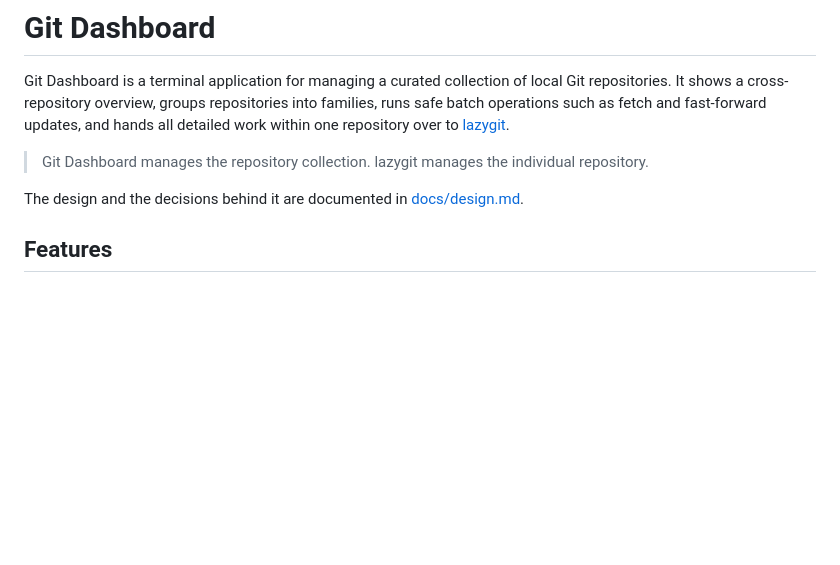
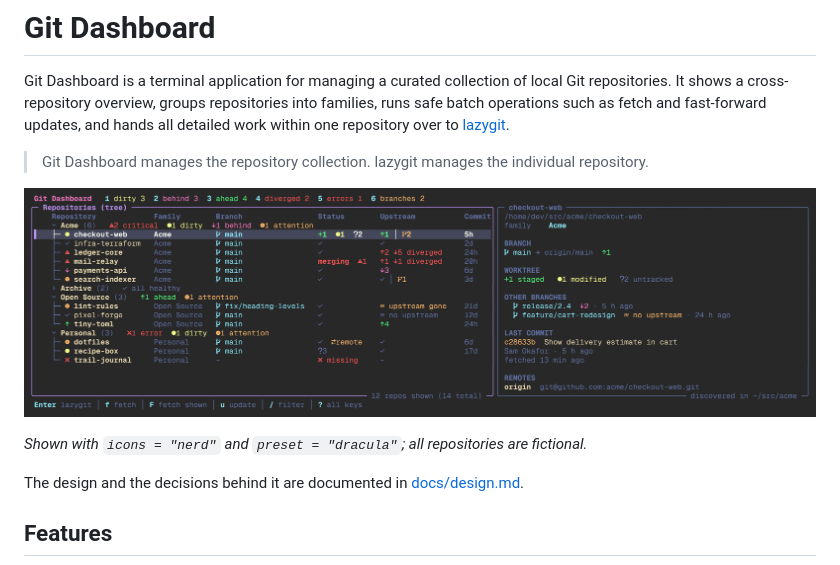
Before and after one commit to mmo-con/git-dashboard, a Markdown page: README.md, the part around the change. Drawn GitHub-style; pictures changed too: docs/images/dashboard-tree.png (added); blank space fills up the shorter version.

Commit message:
docs: show the tree view in the README
Add a screenshot of the tree view with fictional repositories in various
states, rendered from the actual user interface with Nerd Font icons and
the dracula preset.

Co-Authored-By: Claude Opus 5.5 <noreply@anthropic.com>

```diff
--- a/README.md
+++ b/README.md
@@ -8,6 +8,13 @@ to [lazygit](https://github.com/jesseduffield/lazygit).
 
 > Git Dashboard manages the repository collection. lazygit manages the
 > individual repository.
+
+![Git Dashboard in the tree view: repositories grouped by family with health
+symbols, family summaries, and the detail panel of the selected
+repository](docs/images/dashboard-tree.png)
+
+*Shown with `icons = "nerd"` and `preset = "dracula"`; all repositories are
+fictional.*
 
 The design and the decisions behind it are documented in
 [docs/design.md](docs/design.md).
```
